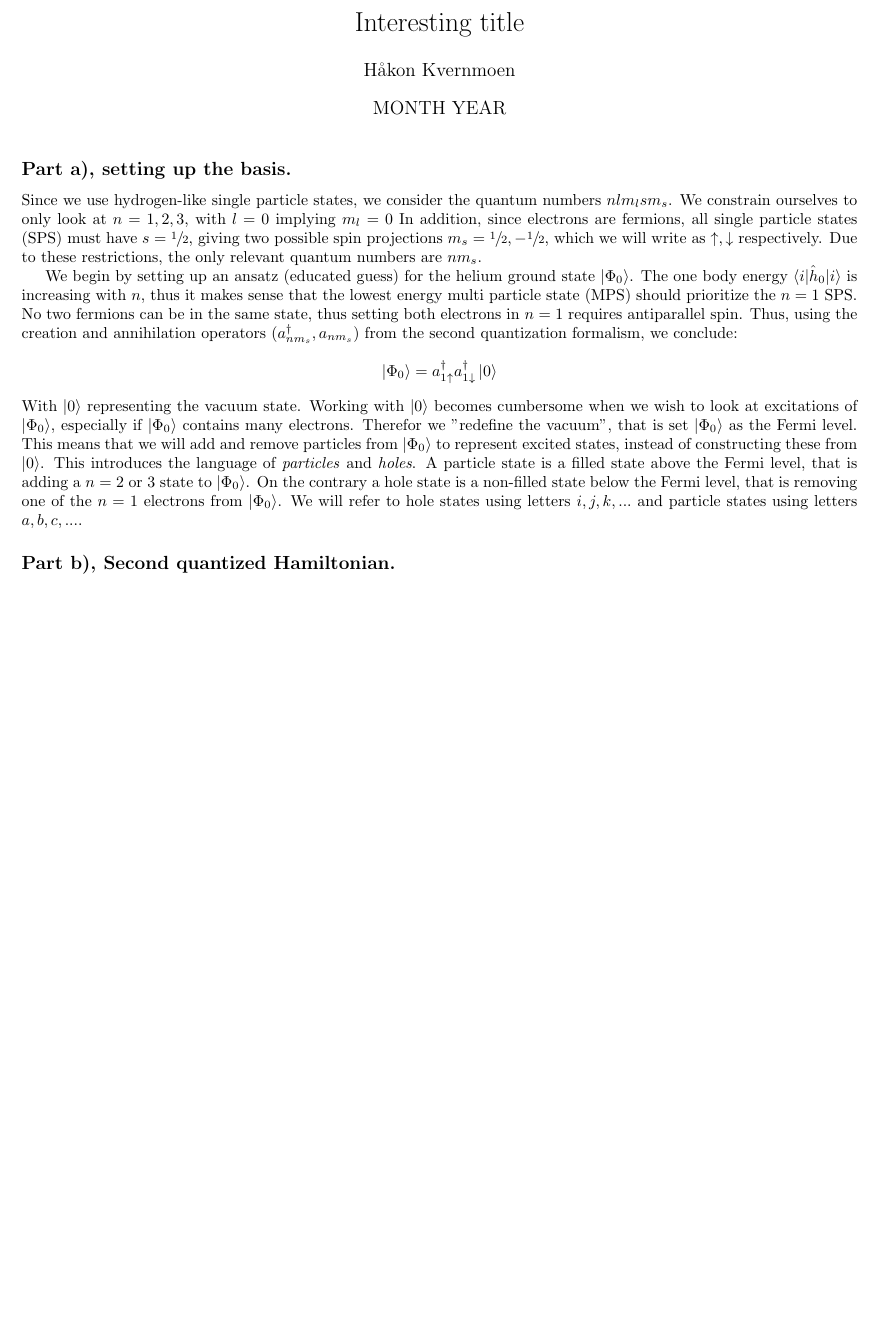
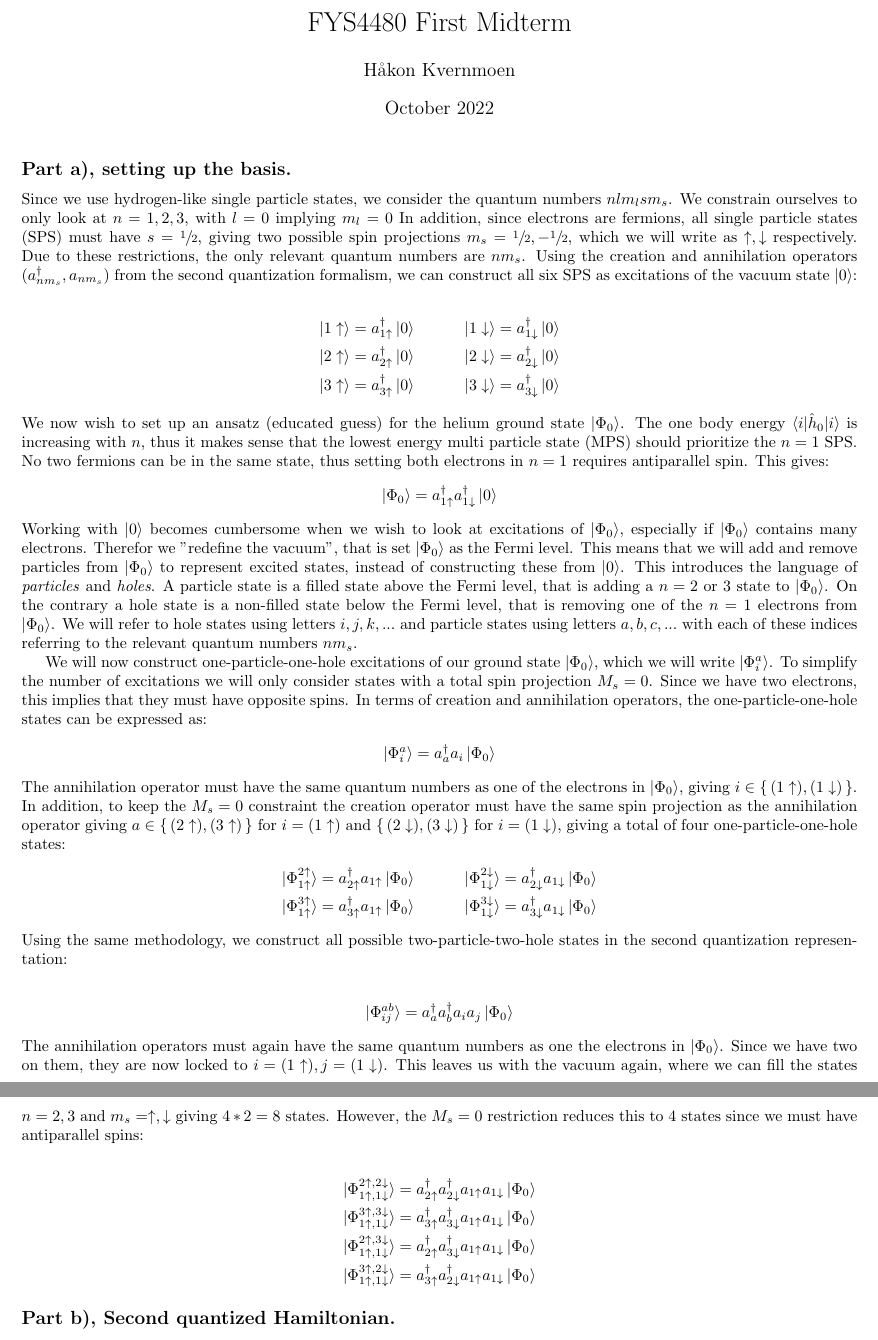
Before and after one commit to hkve/FYS4480, a LaTeX document (midterm1/main.tex): part of the page before the commit and two parts of pages 1 and 2 of 2 after it, the two joined at a grey line, cut at the place of the change, the shorter picture padded with empty space. Compiled offline with pdfLaTeX.

Commit message:
Done task a

```diff
--- a/midterm1/main.tex
+++ b/midterm1/main.tex
@@ -44,21 +44,49 @@
 \newcommand{\ani}[1]{a_{#1}}
 
 
-\title{Interesting title}
+\title{FYS4480 First Midterm}
 \author{Håkon Kvernmoen}
-\date{MONTH YEAR}
+\date{October 2022}
 
 \begin{document}
 \maketitle
 
 \subsection*{Part a), setting up the basis.}
-    Since we use hydrogen-like single particle states, we consider the quantum numbers $nlm_l sm_s$. We constrain ourselves to only look at $n = 1,2,3$, with $l = 0$ implying $m_l = 0$ In addition, since electrons are fermions, all single particle states (SPS) must have $s = \sfrac{1}{2}$, giving two possible spin projections $m_s = \sfrac{1}{2}, -\sfrac{1}{2}$, which we will write as $\uparrow, \downarrow$ respectively. Due to these restrictions, the only relevant quantum numbers are $nm_s$.
+    Since we use hydrogen-like single particle states, we consider the quantum numbers $nlm_l sm_s$. We constrain ourselves to only look at $n = 1,2,3$, with $l = 0$ implying $m_l = 0$ In addition, since electrons are fermions, all single particle states (SPS) must have $s = \sfrac{1}{2}$, giving two possible spin projections $m_s = \sfrac{1}{2}, -\sfrac{1}{2}$, which we will write as $\uparrow, \downarrow$ respectively. Due to these restrictions, the only relevant quantum numbers are $nm_s$. Using the creation and annihilation operators ($\crt{nm_s}, \ani{nm_s}$) from the second quantization formalism, we can construct all six SPS as excitations of the vacuum state $\vac$:
 
-    We begin by setting up an ansatz (educated guess) for the helium ground state $\gs$. The one body energy $\inner{i}{\hnull}{i}$ is increasing with $n$, thus it makes sense that the lowest energy multi particle state (MPS) should prioritize the $n = 1$ SPS. No two fermions can be in the same state, thus setting both electrons in $n = 1$ requires antiparallel spin. Thus, using the creation and annihilation operators ($\crt{nm_s}, \ani{nm_s}$) from the second quantization formalism, we conclude:
+    \begin{align*}
+        \ket{\ups{1}}=\crt{\ups{1}}\vac\hspace{30px}&\ket{\downs{1}}=\crt{\downs{1}}\vac\\
+        \ket{\ups{2}}=\crt{\ups{2}}\vac\hspace{30px}&\ket{\downs{2}}=\crt{\downs{2}}\vac\\
+        \ket{\ups{3}}=\crt{\ups{3}}\vac\hspace{30px}&\ket{\downs{3}}=\crt{\downs{3}}\vac
+    \end{align*}
+    We now wish to set up an ansatz (educated guess) for the helium ground state $\gs$. The one body energy $\inner{i}{\hnull}{i}$ is increasing with $n$, thus it makes sense that the lowest energy multi particle state (MPS) should prioritize the $n = 1$ SPS. No two fermions can be in the same state, thus setting both electrons in $n = 1$ requires antiparallel spin. This gives:
     \begin{align*}
         \gs = \crt{\ups{1}}\crt{\downs{1}}\vac
     \end{align*}
-    With $\vac$ representing the vacuum state. Working with $\vac$ becomes cumbersome when we wish to look at excitations of $\gs$, especially if $\gs$ contains many electrons. Therefor we "redefine the vacuum", that is set $\gs$ as the Fermi level. This means that we will add and remove particles from $\gs$ to represent excited states, instead of constructing these from $\vac$. This introduces the language of \textit{particles} and \textit{holes}. A particle state is a filled state above the Fermi level, that is adding a $n = 2$ or $3$ state to $\gs$. On the contrary a hole state is a non-filled state below the Fermi level, that is removing one of the $n = 1$ electrons from $\gs$. We will refer to hole states using letters $i,j,k, ...$ and particle states using letters $a,b,c,...$.
+    Working with $\vac$ becomes cumbersome when we wish to look at excitations of $\gs$, especially if $\gs$ contains many electrons. Therefor we "redefine the vacuum", that is set $\gs$ as the Fermi level. This means that we will add and remove particles from $\gs$ to represent excited states, instead of constructing these from $\vac$. This introduces the language of \textit{particles} and \textit{holes}. A particle state is a filled state above the Fermi level, that is adding a $n = 2$ or $3$ state to $\gs$. On the contrary a hole state is a non-filled state below the Fermi level, that is removing one of the $n = 1$ electrons from $\gs$. We will refer to hole states using letters $i,j,k, ...$ and particle states using letters $a,b,c,...$ with each of these indices referring to the relevant quantum numbers $nm_s$.
+
+    We will now construct one-particle-one-hole excitations of our ground state $\gs$, which we will write $\exed{i}{a}$. To simplify the number of excitations we will only consider states with a total spin projection $M_s = 0$. Since we have two electrons, this implies that they must have opposite spins. In terms of creation and annihilation operators, the one-particle-one-hole states can be expressed as:
+    \begin{align*}
+        \exed{i}{a} = \crt{a}\ani{i}\gs
+    \end{align*}
+    The annihilation operator must have the same quantum numbers as one of the electrons in $\gs$, giving $i \in \set{(\ups{1}),(\downs{1})}$. In addition, to keep the $M_s = 0$ constraint the creation operator must have the same spin projection as the annihilation operator giving $a \in \set{(\ups{2}),(\ups{3})}$ for $i = (\ups{1})$ and $\set{(\downs{2}),(\downs{3})}$ for $i = (\downs{1})$, giving a total of four one-particle-one-hole states:
+    \begin{align*}
+        \exed{\ups{1}}{\ups{2}} = \crt{\ups{2}}\ani{\ups{1}}\gs\hspace{30px}&\exed{\downs{1}}{\downs{2}} = \crt{\downs{2}}\ani{\downs{1}}\gs \\
+        \exed{\ups{1}}{\ups{3}} = \crt{\ups{3}}\ani{\ups{1}}\gs\hspace{30px}&\exed{\downs{1}}{\downs{3}} = \crt{\downs{3}}\ani{\downs{1}}\gs
+    \end{align*}
+    Using the same methodology, we construct all possible two-particle-two-hole states in the second quantization representation:
+
+    \begin{align*}
+        \exed{ij}{ab} = \crt{a}\crt{b}\ani{i}\ani{j}\gs
+    \end{align*}
+    The annihilation operators must again have the same quantum numbers as one the electrons in $\gs$. Since we have two on them, they are now locked to $i = (\ups{1}), j = (\downs{1})$. This leaves us with the vacuum again, where we can fill the states $n = 2, 3$ and $m_s = \uparrow, \downarrow$ giving $4*2 = 8$ states. However, the $M_s = 0$ restriction reduces this to $4$ states since we must have antiparallel spins:
+
+    \begin{align*}
+        \exed{\ups{1},\downs{1}}{\ups{2},\downs{2}}=\crt{\ups{2}}\crt{\downs{2}}\ani{\ups{1}}\ani{\downs{1}}\gs \\
+        \exed{\ups{1},\downs{1}}{\ups{3},\downs{3}}=\crt{\ups{3}}\crt{\downs{3}}\ani{\ups{1}}\ani{\downs{1}}\gs \\
+        \exed{\ups{1},\downs{1}}{\ups{2},\downs{3}}=\crt{\ups{2}}\crt{\downs{3}}\ani{\ups{1}}\ani{\downs{1}}\gs \\
+        \exed{\ups{1},\downs{1}}{\ups{3},\downs{2}}=\crt{\ups{3}}\crt{\downs{2}}\ani{\ups{1}}\ani{\downs{1}}\gs
+    \end{align*}
 
 \subsection*{Part b), Second quantized Hamiltonian.}
 \subsection*{Part c), Limiting ourselves to one-particle-one-hole excitations.}
```
Also changed, not shown: midterm1/main.pdf.
